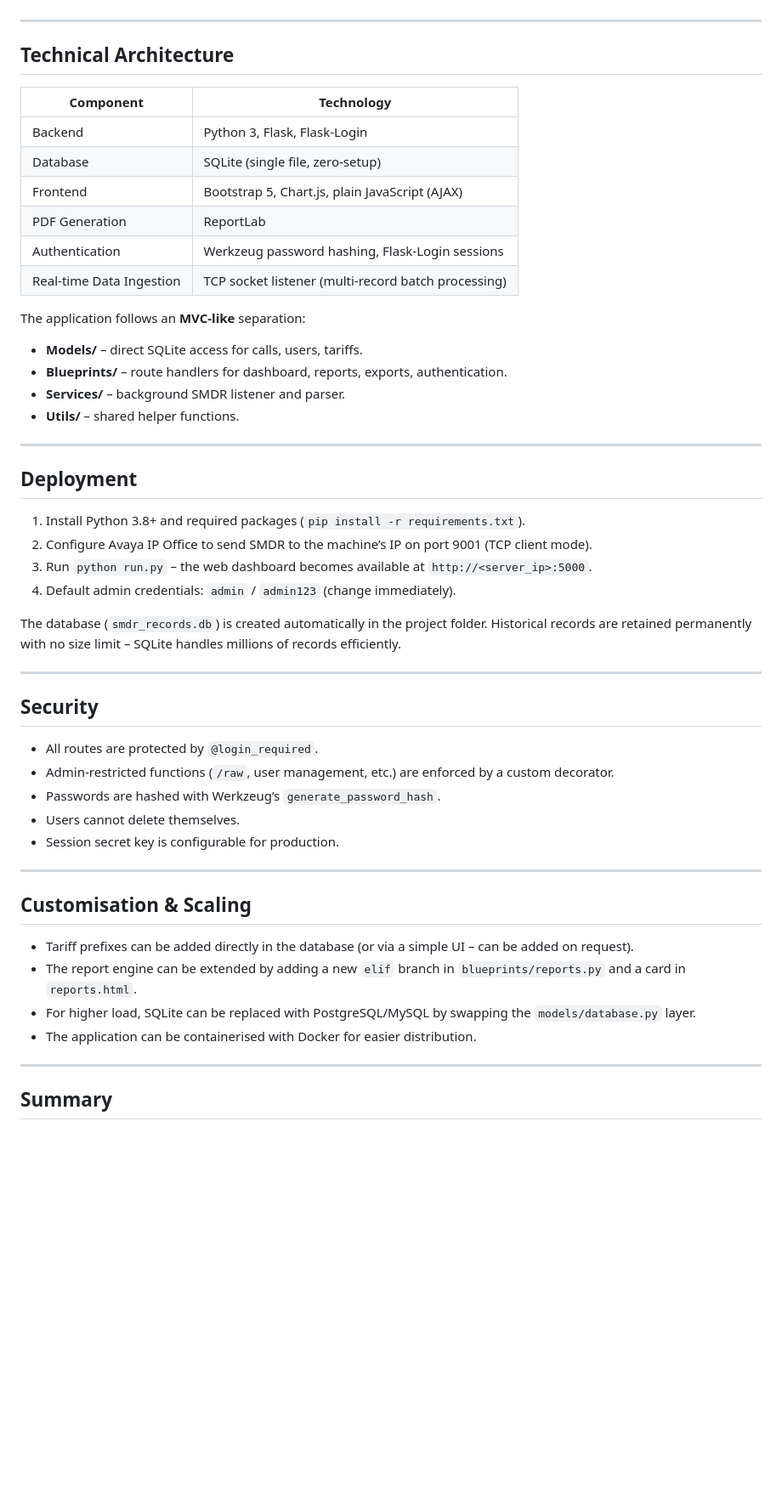
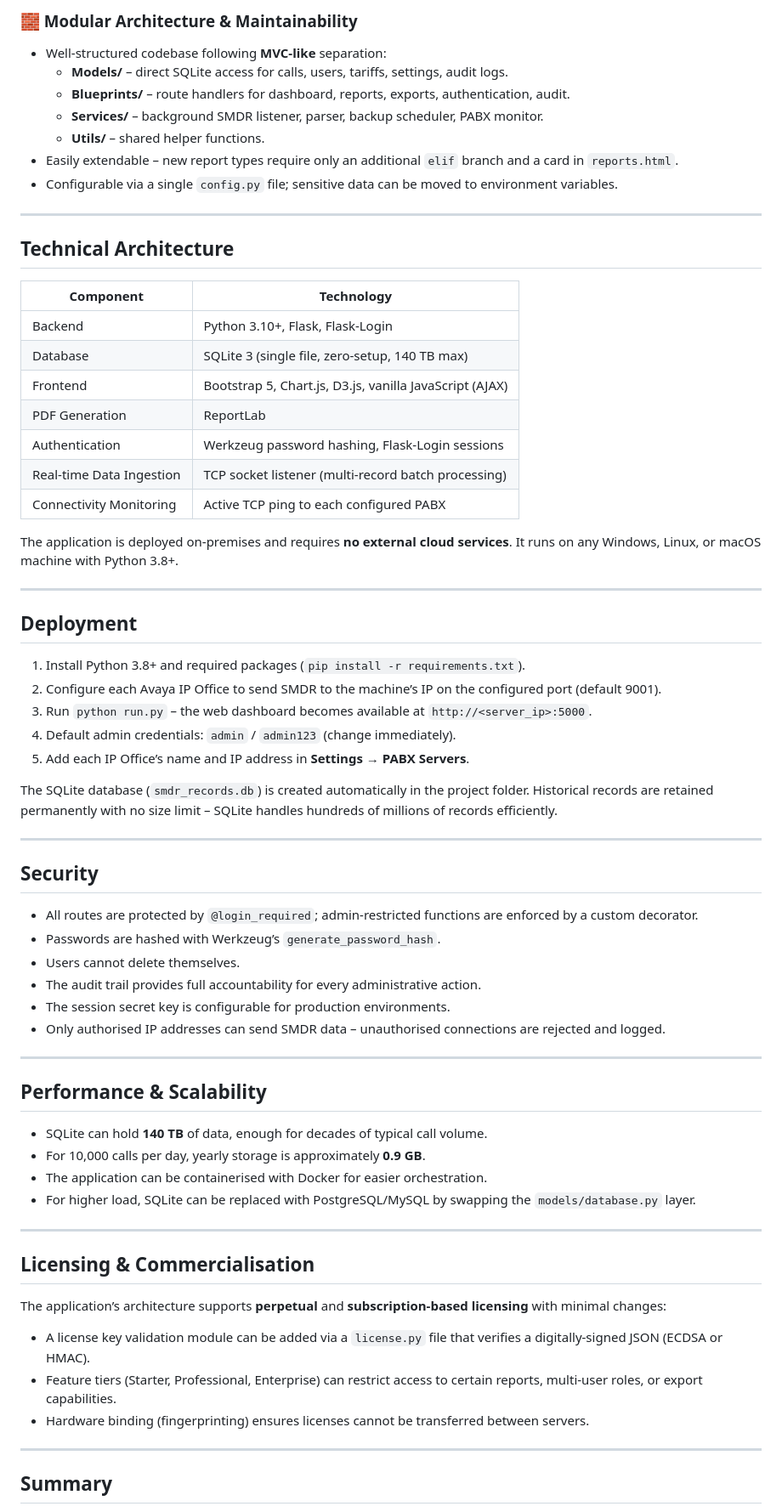
Before and after one commit to syedosama7-bot/Avaya-IP-Office-SMDR-Call-Records, a Markdown page: README.md, the part around one of its changes. Shown at 85% size. GitHub-like rendering; blank space fills up the shorter version.

```diff
--- a/README.md
+++ b/README.md
@@ -95,3 +136,11 @@ All reports display in a responsive table and can be **exported as CSV or PDF**
+### 🧱 Modular Architecture & Maintainability
+- Well‑structured codebase following **MVC‑like** separation:
+  - **Models/** – direct SQLite access for calls, users, tariffs, settings, audit logs.
+  - **Blueprints/** – route handlers for dashboard, reports, exports, authentication, audit.
+  - **Services/** – background SMDR listener, parser, backup scheduler, PABX monitor.
+  - **Utils/** – shared helper functions.
+- Easily extendable – new report types require only an additional `elif` branch and a card in `reports.html`.
+- Configurable via a single `config.py` file; sensitive data can be moved to environment variables.
 
 ---
 
@@ -99,48 +148,56 @@ All reports display in a responsive table and can be **exported as CSV or PDF**
 
 | Component | Technology |
 |-----------|------------|
-| Backend | Python 3, Flask, Flask‑Login |
-| Database | SQLite (single file, zero‑setup) |
-| Frontend | Bootstrap 5, Chart.js, plain JavaScript (AJAX) |
+| Backend | Python 3.10+, Flask, Flask‑Login |
+| Database | SQLite 3 (single file, zero‑setup, 140 TB max) |
+| Frontend | Bootstrap 5, Chart.js, D3.js, vanilla JavaScript (AJAX) |
 | PDF Generation | ReportLab |
 | Authentication | Werkzeug password hashing, Flask‑Login sessions |
 | Real‑time Data Ingestion | TCP socket listener (multi‑record batch processing) |
+| Connectivity Monitoring | Active TCP ping to each configured PABX |
 
-The application follows an **MVC‑like** separation:
-- **Models/** – direct SQLite access for calls, users, tariffs.
-- **Blueprints/** – route handlers for dashboard, reports, exports, authentication.
-- **Services/** – background SMDR listener and parser.
-- **Utils/** – shared helper functions.
+The application is deployed on‑premises and requires **no external cloud services**. It runs on any Windows, Linux, or macOS machine with Python 3.8+.
 
 ---
 
 ## Deployment
 
 1. Install Python 3.8+ and required packages (`pip install -r requirements.txt`).
-2. Configure Avaya IP Office to send SMDR to the machine’s IP on port 9001 (TCP client mode).
+2. Configure each Avaya IP Office to send SMDR to the machine’s IP on the configured port (default 9001).
 3. Run `python run.py` – the web dashboard becomes available at `http://<server_ip>:5000`.
 4. Default admin credentials: `admin` / `admin123` (change immediately).
+5. Add each IP Office’s name and IP address in **Settings → PABX Servers**.
 
-The database (`smdr_records.db`) is created automatically in the project folder. Historical records are retained permanently with no size limit – SQLite handles millions of records efficiently.
+The SQLite database (`smdr_records.db`) is created automatically in the project folder. Historical records are retained permanently with no size limit – SQLite handles hundreds of millions of records efficiently.
 
 ---
 
 ## Security
 
-- All routes are protected by `@login_required`.
-- Admin‑restricted functions (`/raw`, user management, etc.) are enforced by a custom decorator.
+- All routes are protected by `@login_required`; admin‑restricted functions are enforced by a custom decorator.
 - Passwords are hashed with Werkzeug’s `generate_password_hash`.
 - Users cannot delete themselves.
-- Session secret key is configurable for production.
+- The audit trail provides full accountability for every administrative action.
+- The session secret key is configurable for production environments.
+- Only authorised IP addresses can send SMDR data – unauthorised connections are rejected and logged.
 
 ---
 
-## Customisation & Scaling
+## Performance & Scalability
 
-- Tariff prefixes can be added directly in the database (or via a simple UI – can be added on request).
-- The report engine can be extended by adding a new `elif` branch in `blueprints/reports.py` and a card in `reports.html`.
+- SQLite can hold **140 TB** of data, enough for decades of typical call volume.
+- For 10,000 calls per day, yearly storage is approximately **0.9 GB**.
+- The application can be containerised with Docker for easier orchestration.
 - For higher load, SQLite can be replaced with PostgreSQL/MySQL by swapping the `models/database.py` layer.
-- The application can be containerised with Docker for easier distribution.
+
+---
+
+## Licensing & Commercialisation
+
+The application’s architecture supports **perpetual** and **subscription‑based licensing** with minimal changes:
+- A license key validation module can be added via a `license.py` file that verifies a digitally‑signed JSON (ECDSA or HMAC).
+- Feature tiers (Starter, Professional, Enterprise) can restrict access to certain reports, multi‑user roles, or export capabilities.
+- Hardware binding (fingerprinting) ensures licenses cannot be transferred between servers.
 
 ---
 
```
Also changed, not shown: other parts of README.md (+109 -60 lines).
